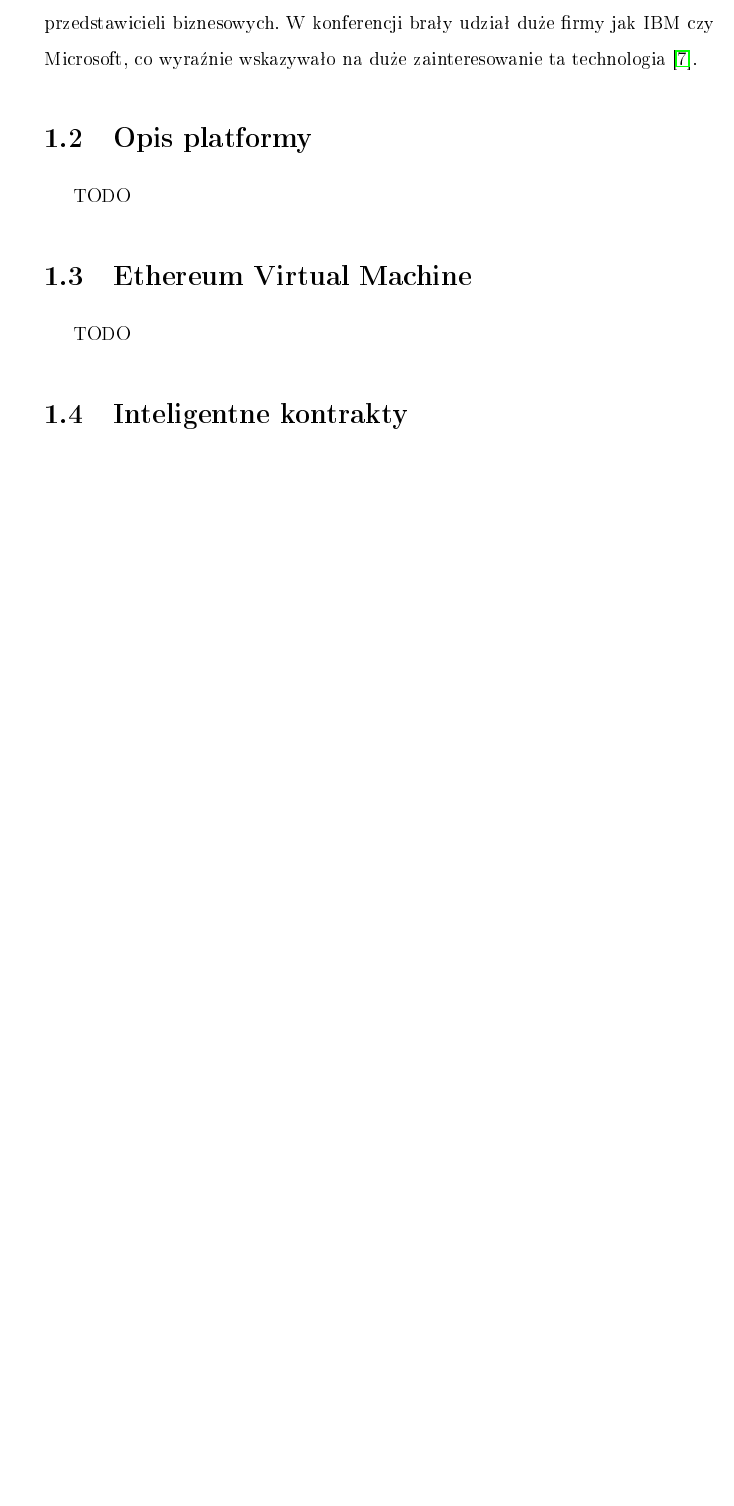
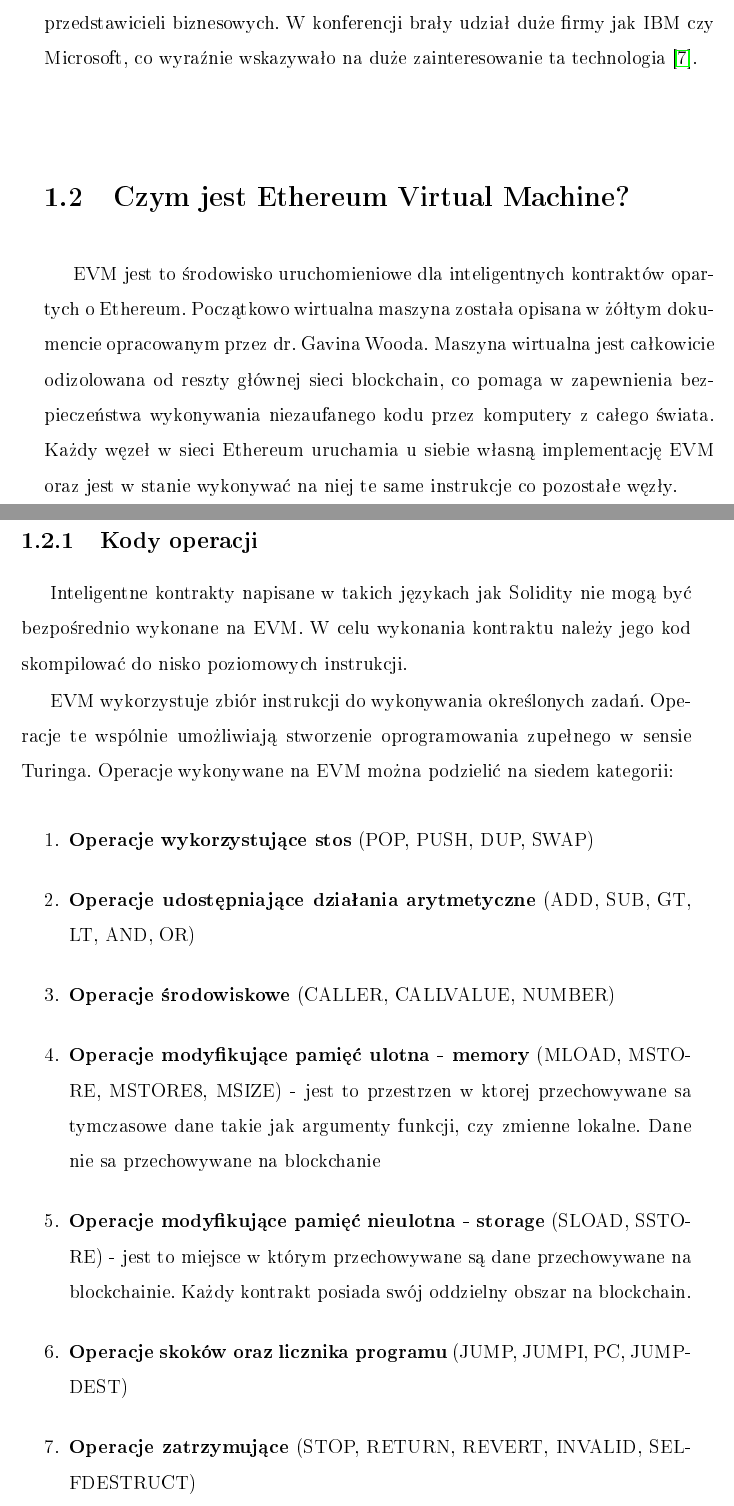
Before and after one commit to peterjot/prasza, a LaTeX book (Szablon pracy.tex): part of page 9 of 52 before the commit and two parts of pages 9 and 10 of 54 after it, the two joined at a grey line, cut so that both start at the same text, the shorter picture padded with empty space. The pictures show the PDF file Szablon pracy.pdf that the author committed with the source.

Commit message:
Opis kodu bajtowego i opcodow rozdzial 1

```diff
--- a/Szablon pracy.tex
+++ b/Szablon pracy.tex
@@ -207,12 +211,34 @@ Siec \textbf{Ethereum} została uruchomiona 30 lipca 2015 roku. Był to moment,
 
 Idąc za ciosem, zorganizowano druga konferencje dla programistów nazwaną \textbf{DEVCON-1}, odbyła się ona w Londynie na początku listopada 2015 roku. Konferencja trwała pięć dni, a przedstawiano na niej ponad 100 prezentacji, paneli dyskusyjnych oraz krótkich rozmów. W konferencji wzięło udział ponad 400 uczestników, była to mieszanka przedsiębiorców, myślicieli, programistów oraz przedstawicieli biznesowych. W konferencji brały udział duże firmy jak IBM czy Microsoft, co wyraźnie wskazywało na duże zainteresowanie ta technologia \cite{historyofethereum}.
 
-\section{Opis platformy}
 
-TODO
+\section{Czym jest Ethereum Virtual Machine?}
 
-\section{Ethereum Virtual Machine}
+EVM jest to środowisko uruchomieniowe dla inteligentnych kontraktów opartych o Ethereum. Początkowo wirtualna maszyna została opisana w żółtym dokumencie opracowanym przez dr. Gavina Wooda. Maszyna wirtualna jest całkowicie odizolowana od reszty głównej sieci blockchain, co pomaga w zapewnienia bezpieczeństwa wykonywania niezaufanego kodu przez komputery z całego świata. Każdy węzeł w sieci Ethereum uruchamia u siebie własną implementację EVM oraz jest w stanie wykonywać na niej te same instrukcje co pozostałe węzły.
 
-TODO
 
-\section{Inteligentne kontrakty}
+\subsection{Kody operacji}
+
+Inteligentne kontrakty napisane w takich językach jak Solidity nie mogą być bezpośrednio wykonane na EVM. W celu wykonania kontraktu należy jego kod skompilować do nisko poziomowych instrukcji.
+
+EVM wykorzystuje zbiór instrukcji do wykonywania określonych zadań. Operacje te wspólnie umożliwiają stworzenie oprogramowania zupełnego w sensie Turinga.  Operacje wykonywane na EVM można podzielić na siedem kategorii:
+
+
+\begin{enumerate}
+\item \textbf{Operacje wykorzystujące stos} (POP, PUSH, DUP, SWAP)
+
+\item \textbf{Operacje udostępniające działania arytmetyczne} (ADD, SUB, GT, LT, AND, OR)
+
+\item \textbf{Operacje środowiskowe} (CALLER, CALLVALUE, NUMBER)
+
+\item \textbf{Operacje modyfikujące pamięć ulotna - memory} (MLOAD, MSTORE, MSTORE8, MSIZE)
+- jest to przestrzen w ktorej przechowywane sa tymczasowe dane takie jak argumenty funkcji, czy zmienne lokalne. Dane nie sa przechowywane na blockchanie
+
+\item \textbf{Operacje modyfikujące pamięć nieulotna - storage} (SLOAD, SSTORE) - jest to miejsce w którym przechowywane są dane przechowywane na blockchainie. Każdy kontrakt posiada swój oddzielny obszar na blockchain.
+
+\item \textbf{Operacje skoków oraz licznika programu} (JUMP, JUMPI, PC, JUMPDEST)
+
+\item \textbf{Operacje zatrzymujące} (STOP, RETURN, REVERT, INVALID, SELFDESTRUCT)
+\end{enumerate}
+
+\subsection{Kod bajtowy}
```
Also changed, not shown: Szablon pracy.pdf, Szablon pracy.tex (32 more changed lines), 8 other files.
